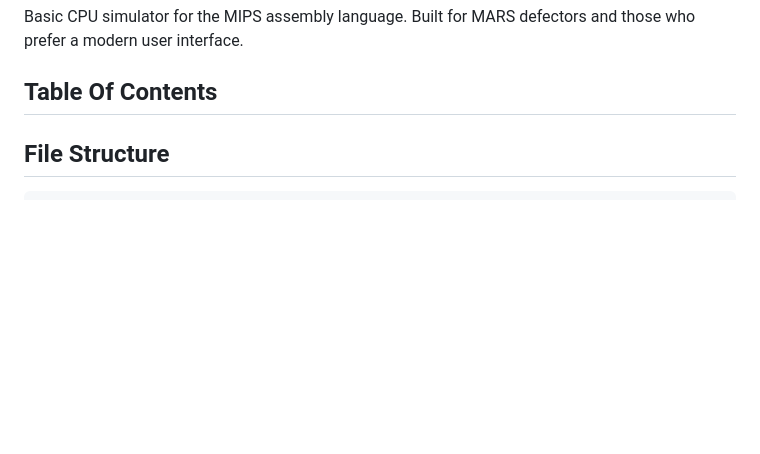
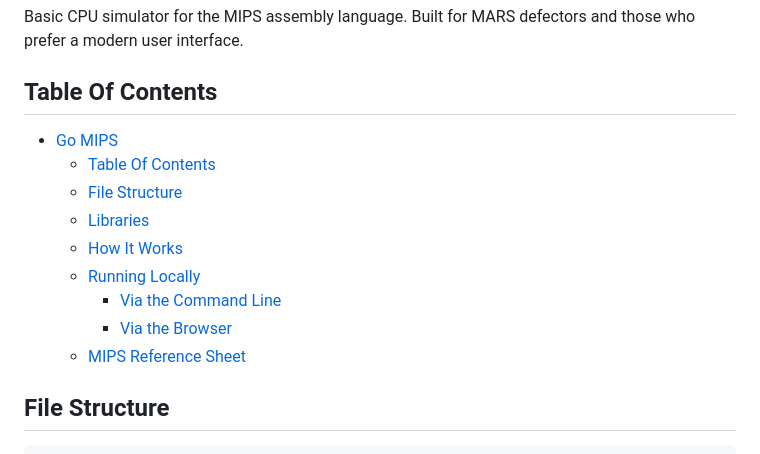
Before and after one commit to dev-xero/go-mips, a Markdown page: README.md, the part around the change. Drawn GitHub-style; blank space fills up the shorter version.

Commit message:
docs: update README.md
Signed-off-by: = <ssh.xero@gmail.com>

```diff
--- a/README.md
+++ b/README.md
@@ -3,6 +3,16 @@
 Basic CPU simulator for the MIPS assembly language. Built for MARS defectors and those who prefer a modern user interface.
 
 ## Table Of Contents
+
+- [Go MIPS](#go-mips)
+  - [Table Of Contents](#table-of-contents)
+  - [File Structure](#file-structure)
+  - [Libraries](#libraries)
+  - [How It Works](#how-it-works)
+  - [Running Locally](#running-locally)
+    - [Via the Command Line](#via-the-command-line)
+    - [Via the Browser](#via-the-browser)
+  - [MIPS Reference Sheet](#mips-reference-sheet)
 
 ## File Structure
 
```
